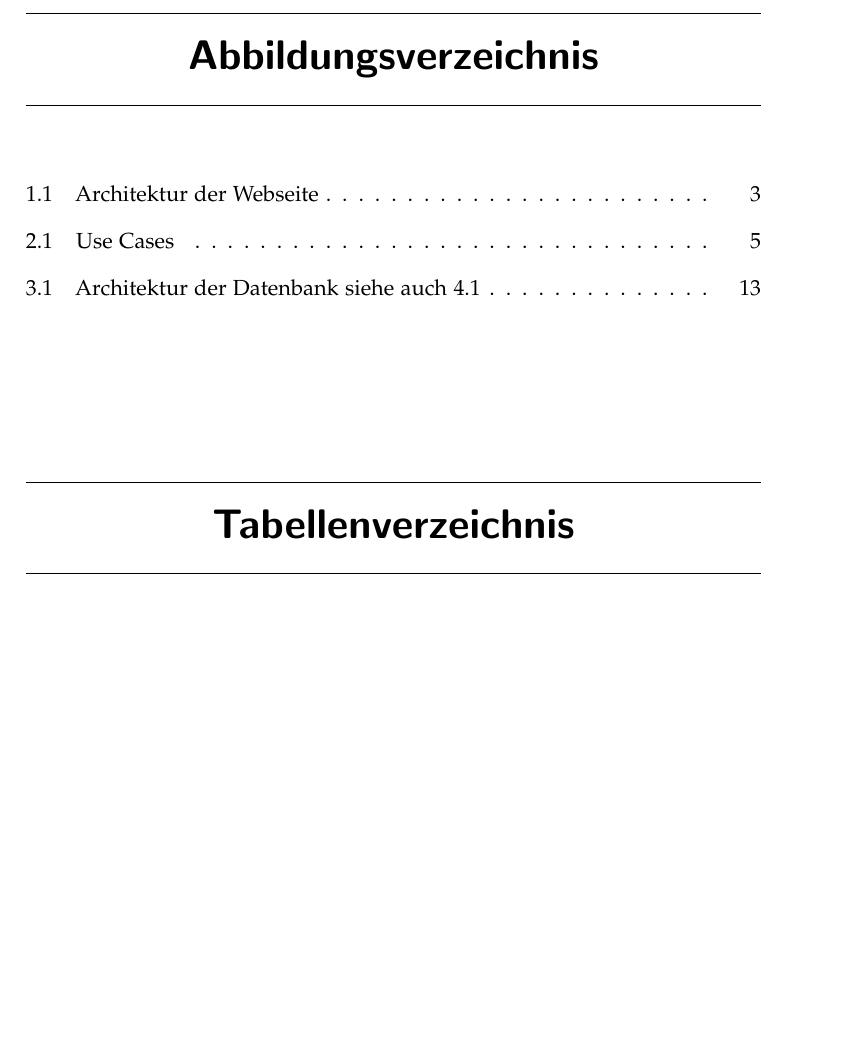
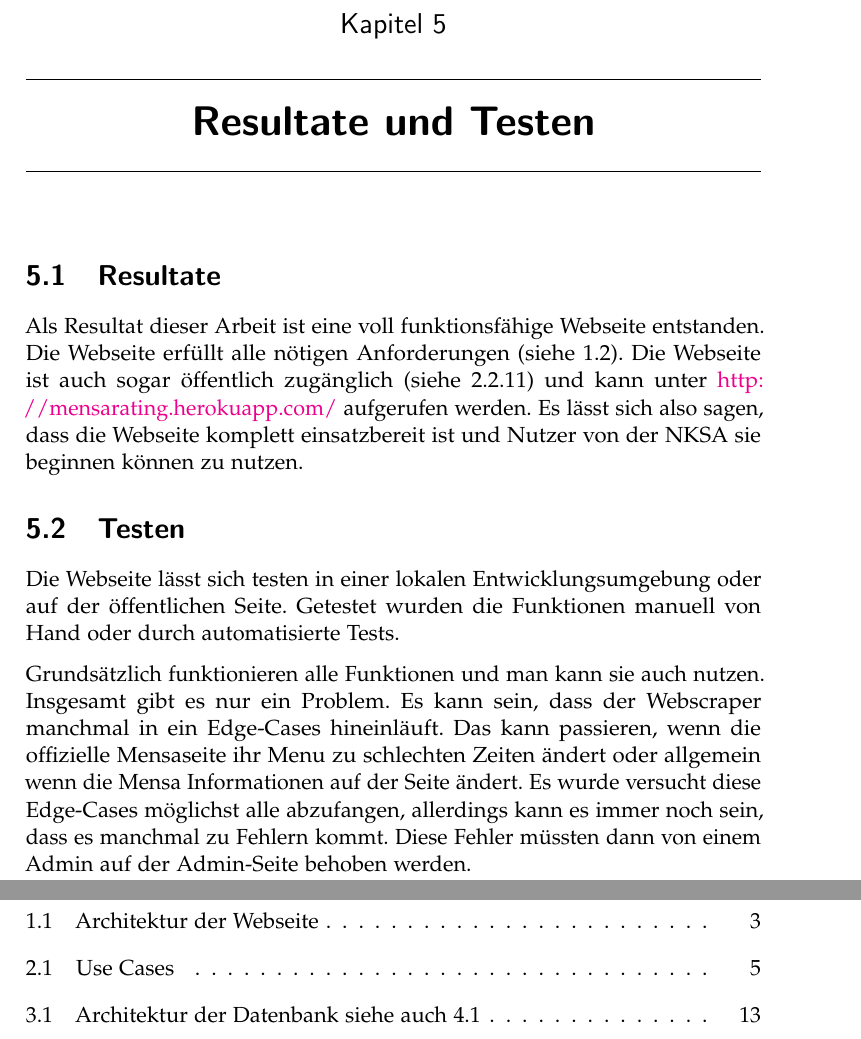
Before and after one commit to LarsZauberer/MensaRating, a LaTeX thesis (Documentation/main.tex, which reads Documentation/chapters/Resultate.tex): part of page 51 of 51 before the commit and two parts of pages 51 and 53 of 53 after it, the two joined at a grey line, cut at the place of the change, the shorter picture padded with empty space. Compiled offline with pdfLaTeX.

Commit message:
Resultate hinzugefügt

```diff
--- /dev/null
+++ b/Documentation/chapters/Resultate.tex
@@ -0,0 +1,26 @@
+\chapter{Resultate und Testen} \label{chap:resultate}
+
+\section{Resultate} \label{sec:resultate}
+
+Als Resultat dieser Arbeit ist eine voll funktionsfähige Webseite entstanden.
+Die Webseite erfüllt alle nötigen Anforderungen (siehe
+\ref{sec:problemdefinition}). Die Webseite ist auch sogar öffentlich zugänglich
+(siehe \ref{spez:Deployment}) und kann unter
+\url{http://mensarating.herokuapp.com/} aufgerufen werden. Es lässt sich also
+sagen, dass die Webseite komplett einsatzbereit ist und Nutzer von der NKSA sie
+beginnen können zu nutzen.
+
+\section{Testen} \label{sec:testen}
+
+Die Webseite lässt sich testen in einer lokalen Entwicklungsumgebung oder auf
+der öffentlichen Seite. Getestet wurden die Funktionen manuell von Hand oder
+durch automatisierte Tests.
+
+Grundsätzlich funktionieren alle Funktionen und man kann sie auch nutzen.
+Insgesamt gibt es nur ein Problem. Es kann sein, dass der Webscraper manchmal in
+ein Edge-Cases hineinläuft. Das kann passieren, wenn die offizielle Mensaseite
+ihr Menu zu schlechten Zeiten ändert oder allgemein wenn die Mensa Informationen
+auf der Seite ändert. Es wurde versucht diese Edge-Cases möglichst alle
+abzufangen, allerdings kann es immer noch sein, dass es manchmal zu Fehlern
+kommt. Diese Fehler müssten dann von einem Admin auf der Admin-Seite behoben
+werden.
--- a/Documentation/main.tex
+++ b/Documentation/main.tex
@@ -160,6 +160,8 @@ natbib=true]{biblatex}
 % \input{chapters/Diskussion}
 % \input{chapters/Zusammenfassung}
 
+\input{chapters/Resultate}
+
 %% Your Appendix
 \appendix
 
```
